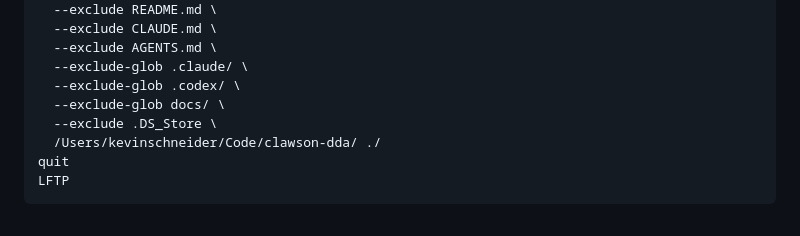
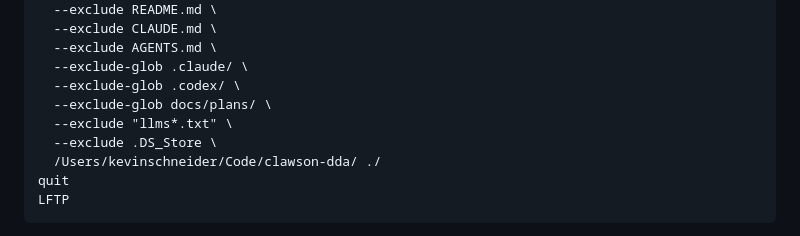
Before and after one commit to detroittigers/clawson-dda, a Markdown page: AGENTS.md, the part around the change. Rendered like a GitHub page.

Commit message:
docs: fix FTP exclude list, remove llms.txt files from server
Co-Authored-By: Claude Sonnet 4.6 <noreply@anthropic.com>

```diff
--- a/AGENTS.md
+++ b/AGENTS.md
@@ -48,7 +48,8 @@ mirror --reverse --ignore-time \
   --exclude AGENTS.md \
   --exclude-glob .claude/ \
   --exclude-glob .codex/ \
-  --exclude-glob docs/ \
+  --exclude-glob docs/plans/ \
+  --exclude "llms*.txt" \
   --exclude .DS_Store \
   /Users/kevinschneider/Code/clawson-dda/ ./
 quit
```
